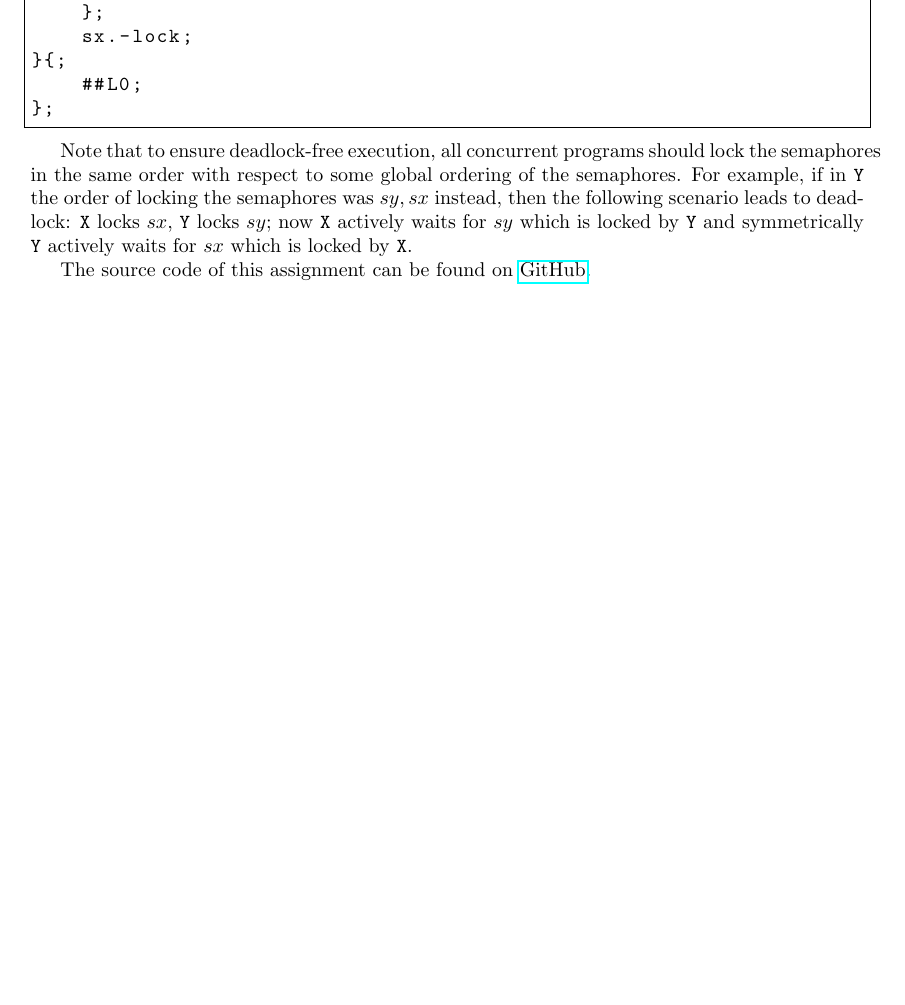
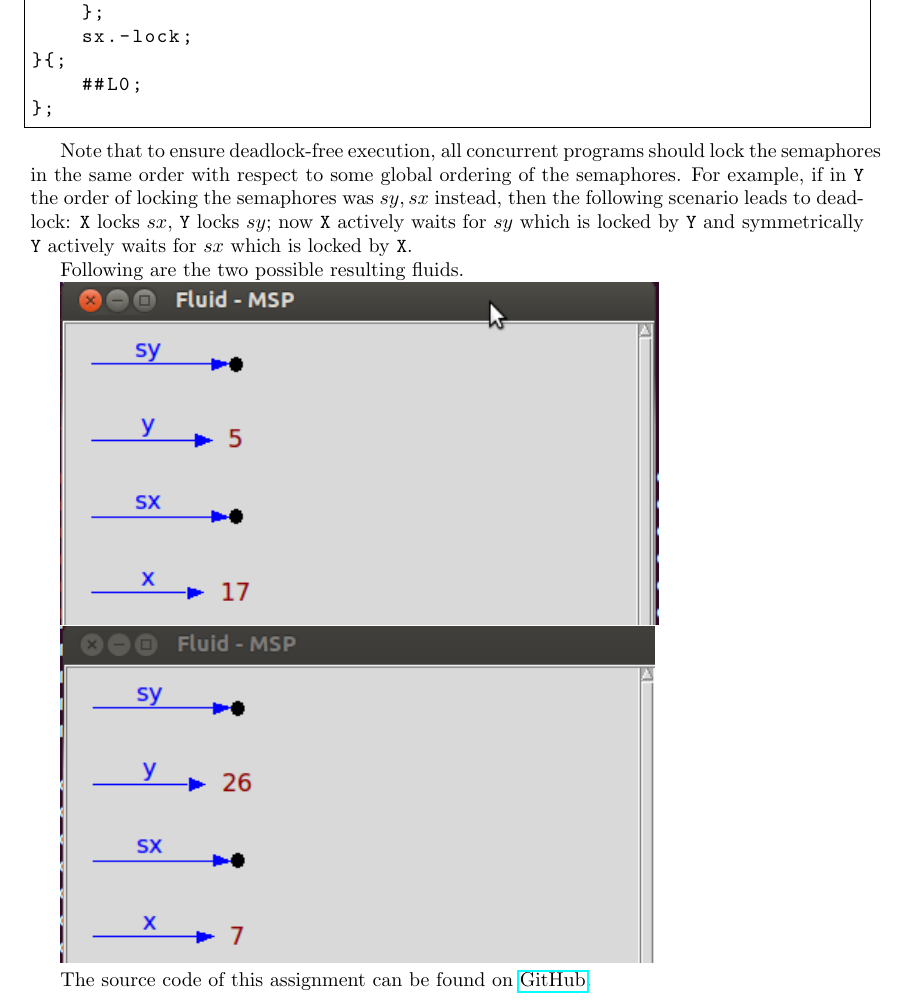
Before and after one commit to comco/concurrency-theory-assignments, a LaTeX problem sheet (assignment-lecture-5.5/assignment-lecture-5.5.tex): part of page 2 of 2, cut so that both start at the same text, the shorter picture padded with empty space. The pictures show the PDF file assignment-lecture-5.5/assignment-lecture-5.5.pdf that the author committed with the source.

Commit message:
Add fluids for assignment 5.5

```diff
--- a/assignment-lecture-5.5/assignment-lecture-5.5.tex
+++ b/assignment-lecture-5.5/assignment-lecture-5.5.tex
@@ -50,6 +50,12 @@ locks $sx$, \prog{Y} locks $sy$; now \prog{X} actively waits for $sy$ which is
 locked by \prog{Y} and symmetrically \prog{Y} actively waits for $sx$ which is
 locked by \prog{X}.
 
+Following are the two possible resulting fluids.
+
+\includegraphics{fluid-1.png}
+
+\includegraphics{fluid-2.png}
+
 The source code of this assignment can be found on
 \href{https://github.com/comco/concurrency-theory-assignments/tree/master/assignment-lecture-5.5}{GitHub}.
 \end{document}
```
Also changed, not shown: assignment-lecture-5.5/assignment-lecture-5.5.pdf, assignment-lecture-5.5/fluid-1.png (added), assignment-lecture-5.5/fluid-2.png (added).
